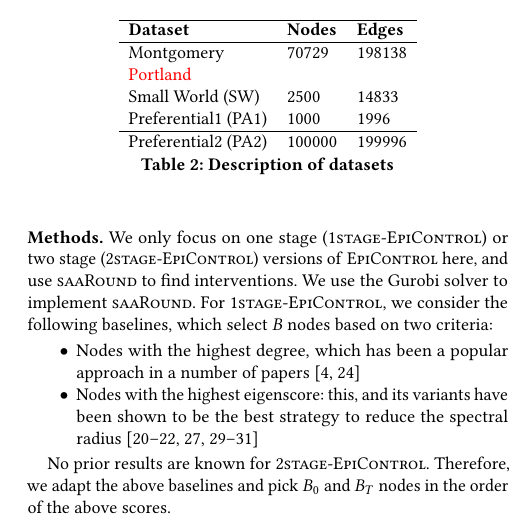
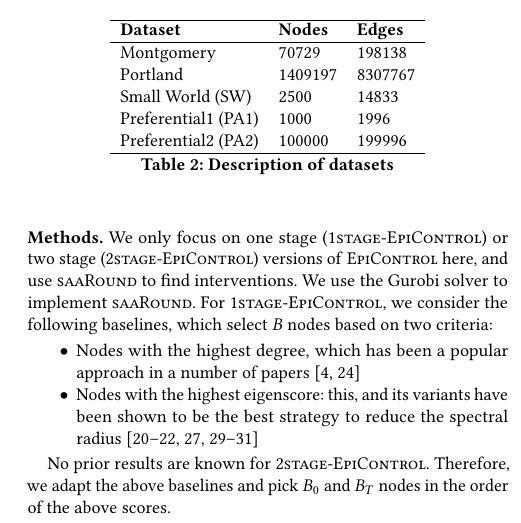
Before and after one commit to anilvullikanti/AAMAS-2020-Optimal-Temporal-Interventions, a LaTeX document (main.tex, which reads experiments.tex): part of one column of page 5 of 9, cut so that both start at the same text. Compiled offline with pdfLaTeX.

Commit message:
Updates from Overleaf

```diff
--- a/experiments.tex
+++ b/experiments.tex
@@ -50,10 +50,10 @@ and the specific probability values which were chosen.
 \hline
  \textbf{Dataset} & \textbf{Nodes} & \textbf{Edges}   \\ \hline
  Montgomery & 70729 & 198138 \\
-\textcolor{red}{Portland} & & \\
+ Portland & 1409197 & 8307767 \\
  Small World (SW) & 2500 & 14833 \\
- Preferential1 (PA1) & 1000 & 1996 \\ \hline
-Preferential2 (PA2) & 100000 & 199996 \\
+ Preferential1 (PA1) & 1000 & 1996 \\
+Preferential2 (PA2) & 100000 & 199996 \\ \hline
 \end{tabular}
 \caption{Description of datasets}
 \label{tab:datasets}
```
